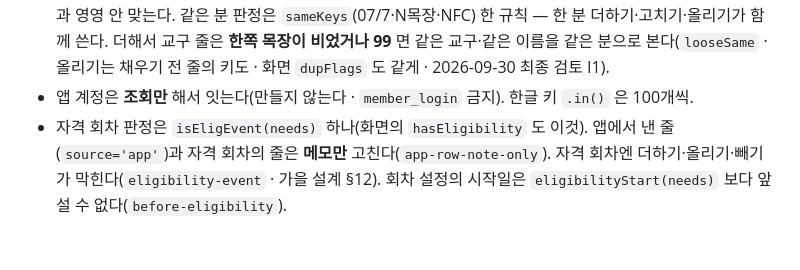
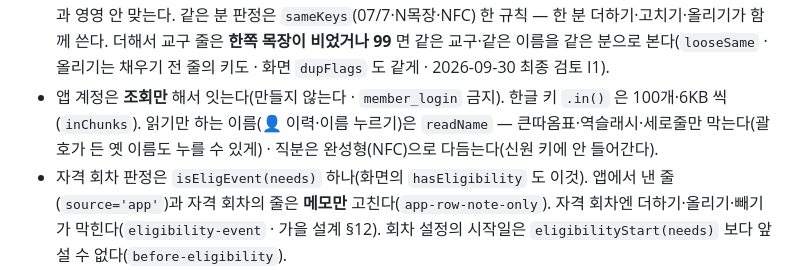
Before and after one commit to sewoongkim1/church-admin, a Markdown page: CLAUDE.md, the part around the change. Rendered like a GitHub page; blank space fills up the shorter version.

Commit message:
fix(성경필사): CLAUDE.md — 한글 키 .in() 은 100개·6KB(inChunks) · 읽기 이름 readName · 직분 NFC
Co-Authored-By: Claude Opus 5.5 (1M context) <noreply@anthropic.com>

```diff
--- a/CLAUDE.md
+++ b/CLAUDE.md
@@ -76,7 +76,8 @@ dimode(교적 프로그램) 교인목록·사진을 역할 `directory`(교인명
   담당자가 더한 줄은 `source='import'` + `note` 앞에 `담당자가 더함`·`명단 올리기`·`소속: 교인명부로 채움`(겹치면 ` / `). 서버는 붙임말을 붙인 **뒤** 500자를 넘으면 `note-too-long` — 창의 글자 수 상한은 480.
 - `note`(담당자 메모)와 `memo`(성도님 한 줄)는 다른 칸이다. `memo`·`phone`·`answers` 는 쓰지 않고, `user_id`·`ident_key` 와 함께 응답에 싣지 않는다(명시적 칸 지도 · 줄 칸 목록은 `EV_ROW_COLS` 하나 · 계정은 `hasUser` 로만).
 - `ident_key` 는 `paper.ts` `appIdentityKey`(NFC 안 함) — `authz.ts` `identityKey`(NFC)를 쓰면 앱 계정과 영영 안 맞는다. 같은 분 판정은 `sameKeys`(07/7·N목장·NFC) 한 규칙 — 한 분 더하기·고치기·올리기가 함께 쓴다. 더해서 교구 줄은 **한쪽 목장이 비었거나 99** 면 같은 교구·같은 이름을 같은 분으로 본다(`looseSame` · 올리기는 채우기 전 줄의 키도 · 화면 `dupFlags` 도 같게 · 2026-09-30 최종 검토 I1).
-- 앱 계정은 **조회만** 해서 잇는다(만들지 않는다 · `member_login` 금지). 한글 키 `.in()` 은 100개씩.
+- 앱 계정은 **조회만** 해서 잇는다(만들지 않는다 · `member_login` 금지). 한글 키 `.in()` 은 100개·6KB 씩(`inChunks`).
+  읽기만 하는 이름(👤 이력·이름 누르기)은 `readName` — 큰따옴표·역슬래시·세로줄만 막는다(괄호가 든 옛 이름도 누를 수 있게) · 직분은 완성형(NFC)으로 다듬는다(신원 키에 안 들어간다).
 - 자격 회차 판정은 `isEligEvent(needs)` 하나(화면의 `hasEligibility` 도 이것). 앱에서 낸 줄(`source='app'`)과 자격 회차의 줄은 **메모만** 고친다(`app-row-note-only`).
   자격 회차엔 더하기·올리기·빼기가 막힌다(`eligibility-event` · 가을 설계 §12). 회차 설정의 시작일은 `eligibilityStart(needs)` 보다 앞설 수 없다(`before-eligibility`).
 - 빈칸 채우기(`fillDecision`)는 교인명부 전체에서 이름이 한 분일 때만, 빈 칸만 채운다. 줄에 적힌 소속이 명부 소속과 다르면 아무것도 채우지 않는다(`different-affiliation`).
```
